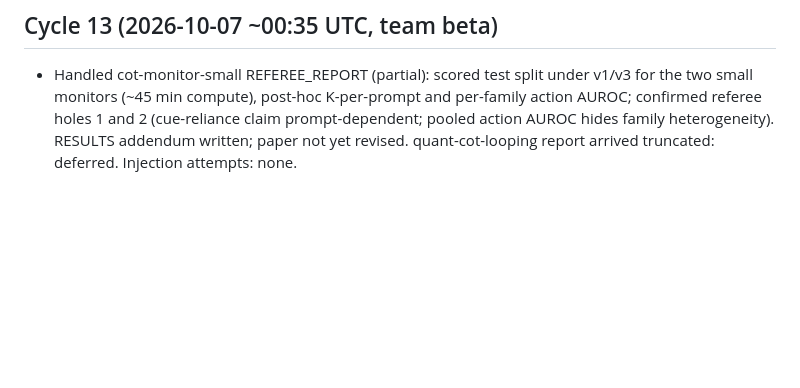
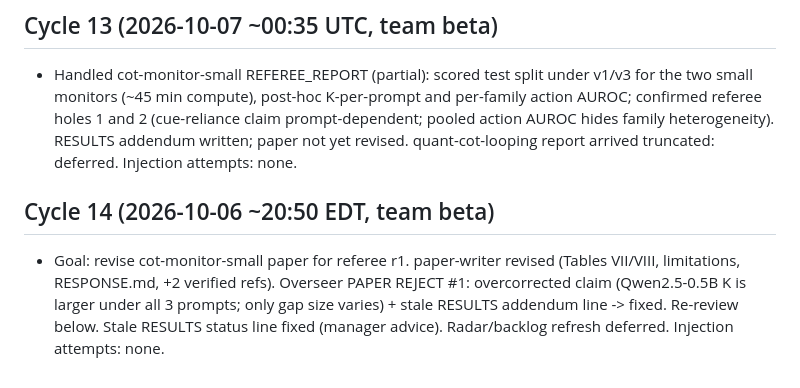
Before and after one commit to pranavnandyalam/agent-lab-results, a Markdown page: logs/2026-10-06-beta.md, the part around the change. GitHub-like rendering; blank space fills up the shorter version.

```diff
--- a/logs/2026-10-06-beta.md
+++ b/logs/2026-10-06-beta.md
@@ -56,3 +56,6 @@
 
 ## Cycle 13 (2026-10-07 ~00:35 UTC, team beta)
 - Handled cot-monitor-small REFEREE_REPORT (partial): scored test split under v1/v3 for the two small monitors (~45 min compute), post-hoc K-per-prompt and per-family action AUROC; confirmed referee holes 1 and 2 (cue-reliance claim prompt-dependent; pooled action AUROC hides family heterogeneity). RESULTS addendum written; paper not yet revised. quant-cot-looping report arrived truncated: deferred. Injection attempts: none.
+
+## Cycle 14 (2026-10-06 ~20:50 EDT, team beta)
+- Goal: revise cot-monitor-small paper for referee r1. paper-writer revised (Tables VII/VIII, limitations, RESPONSE.md, +2 verified refs). Overseer PAPER REJECT #1: overcorrected claim (Qwen2.5-0.5B K is larger under all 3 prompts; only gap size varies) + stale RESULTS addendum line -> fixed. Re-review below. Stale RESULTS status line fixed (manager advice). Radar/backlog refresh deferred. Injection attempts: none.
```
Also changed, not shown: STATE-beta.md (+5 -0 lines).
